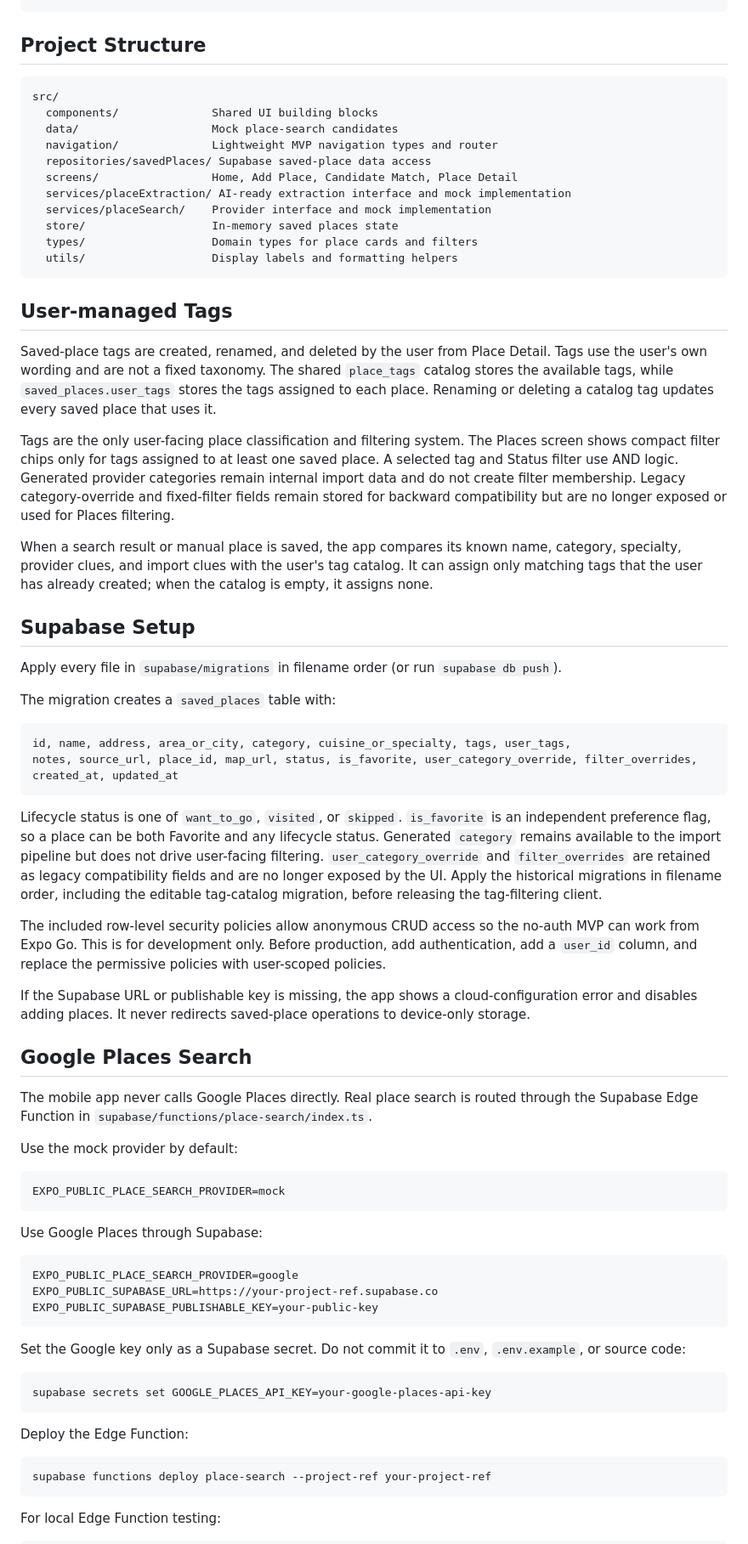
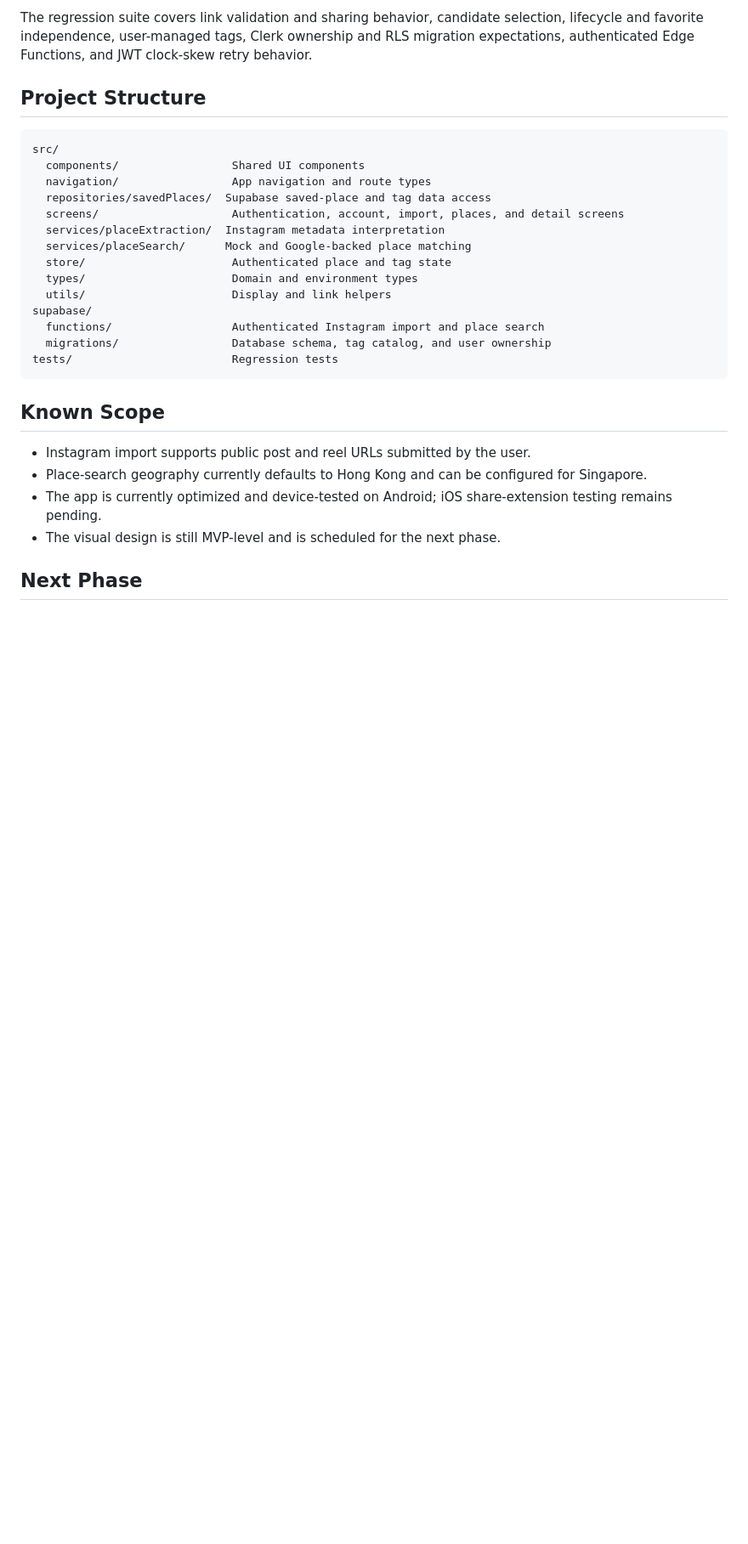
Before and after one commit to KirbzDaPoyo/lemonade, a Markdown page: README.md, the part around one of its changes. Shown at 85% size. Rendered like a GitHub page; blank space fills up the shorter version.

Commit message:
Update project README

````diff
--- a/README.md
+++ b/README.md
@@ -60,90 +158,32 @@ npm run ios
 ```
+
+The regression suite covers link validation and sharing behavior, candidate selection, lifecycle and favorite independence, user-managed tags, Clerk ownership and RLS migration expectations, authenticated Edge Functions, and JWT clock-skew retry behavior.
 
 ## Project Structure
 
 ```text
 src/
-  components/              Shared UI building blocks
-  data/                    Mock place-search candidates
-  navigation/              Lightweight MVP navigation types and router
-  repositories/savedPlaces/ Supabase saved-place data access
-  screens/                 Home, Add Place, Candidate Match, Place Detail
-  services/placeExtraction/ AI-ready extraction interface and mock implementation
-  services/placeSearch/    Provider interface and mock implementation
-  store/                   In-memory saved places state
-  types/                   Domain types for place cards and filters
-  utils/                   Display labels and formatting helpers
+  components/                 Shared UI components
+  navigation/                 App navigation and route types
+  repositories/savedPlaces/  Supabase saved-place and tag data access
+  screens/                    Authentication, account, import, places, and detail screens
+  services/placeExtraction/  Instagram metadata interpretation
+  services/placeSearch/      Mock and Google-backed place matching
+  store/                      Authenticated place and tag state
+  types/                      Domain and environment types
+  utils/                      Display and link helpers
+supabase/
+  functions/                  Authenticated Instagram import and place search
+  migrations/                 Database schema, tag catalog, and user ownership
+tests/                        Regression tests
 ```
 
-## User-managed Tags
+## Known Scope
 
-Saved-place tags are created, renamed, and deleted by the user from Place Detail. Tags use the
-user's own wording and are not a fixed taxonomy. The shared `place_tags` catalog stores the
-available tags, while `saved_places.user_tags` stores the tags assigned to each place. Renaming
-or deleting a catalog tag updates every saved place that uses it.
+- Instagram import supports public post and reel URLs submitted by the user.
+- Place-search geography currently defaults to Hong Kong and can be configured for Singapore.
+- The app is currently optimized and device-tested on Android; iOS share-extension testing remains pending.
+- The visual design is still MVP-level and is scheduled for the next phase.
 
-Tags are the only user-facing place classification and filtering system. The Places screen shows
-compact filter chips only for tags assigned to at least one saved place. A selected tag and Status
-filter use AND logic. Generated provider categories remain internal import data and do not create
-filter membership. Legacy category-override and fixed-filter fields remain stored for backward
-compatibility but are no longer exposed or used for Places filtering.
+## Next Phase
 
-When a search result or manual place is saved, the app compares its known name, category,
-specialty, provider clues, and import clues with the user's tag catalog. It can assign only matching
-tags that the user has already created; when the catalog is empty, it assigns none.
-
-## Supabase Setup
-
-Apply every file in `supabase/migrations` in filename order (or run `supabase db push`).
-
-The migration creates a `saved_places` table with:
-
-```text
-id, name, address, area_or_city, category, cuisine_or_specialty, tags, user_tags,
-notes, source_url, place_id, map_url, status, is_favorite, user_category_override, filter_overrides, created_at, updated_at
-```
-
-Lifecycle status is one of `want_to_go`, `visited`, or `skipped`. `is_favorite` is an
-independent preference flag, so a place can be both Favorite and any lifecycle status.
-Generated `category` remains available to the import pipeline but does not drive user-facing
-filtering. `user_category_override` and `filter_overrides` are retained as legacy compatibility
-fields and are no longer exposed by the UI. Apply the historical migrations in filename order,
-including the editable tag-catalog migration, before releasing the tag-filtering client.
-
-
-The included row-level security policies allow anonymous CRUD access so the no-auth MVP can work from Expo Go. This is for development only. Before production, add authentication, add a `user_id` column, and replace the permissive policies with user-scoped policies.
-
-If the Supabase URL or publishable key is missing, the app shows a cloud-configuration error and disables adding places. It never redirects saved-place operations to device-only storage.
-
-## Google Places Search
-
-The mobile app never calls Google Places directly. Real place search is routed through the Supabase Edge Function in `supabase/functions/place-search/index.ts`.
-
-Use the mock provider by default:
-
-```text
-EXPO_PUBLIC_PLACE_SEARCH_PROVIDER=mock
-```
-
-Use Google Places through Supabase:
-
-```text
-EXPO_PUBLIC_PLACE_SEARCH_PROVIDER=google
-EXPO_PUBLIC_SUPABASE_URL=https://your-project-ref.supabase.co
-EXPO_PUBLIC_SUPABASE_PUBLISHABLE_KEY=your-public-key
-```
-
-Set the Google key only as a Supabase secret. Do not commit it to `.env`, `.env.example`, or source code:
-
-```bash
-supabase secrets set GOOGLE_PLACES_API_KEY=your-google-places-api-key
-```
-
-Deploy the Edge Function:
-
-```bash
-supabase functions deploy place-search --project-ref your-project-ref
-```
-
-For local Edge Function testing:
-
````
Also changed, not shown: other parts of README.md (+127 -97 lines).
